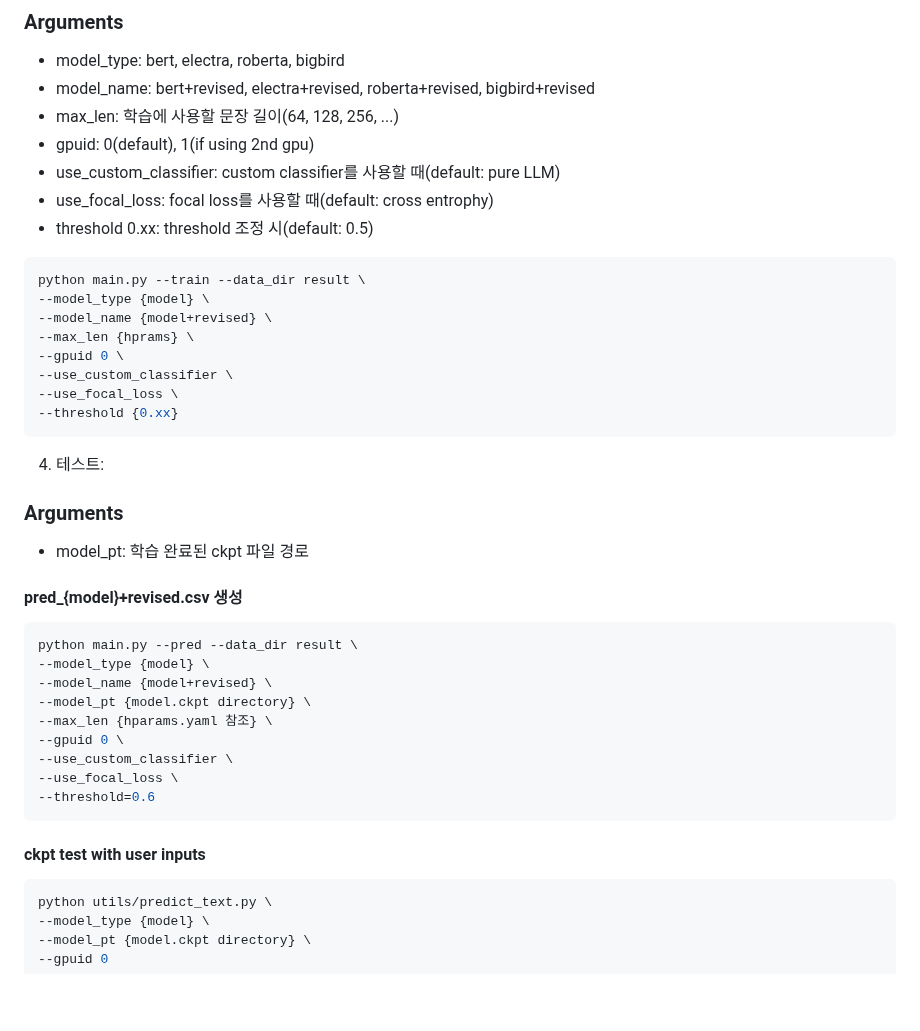
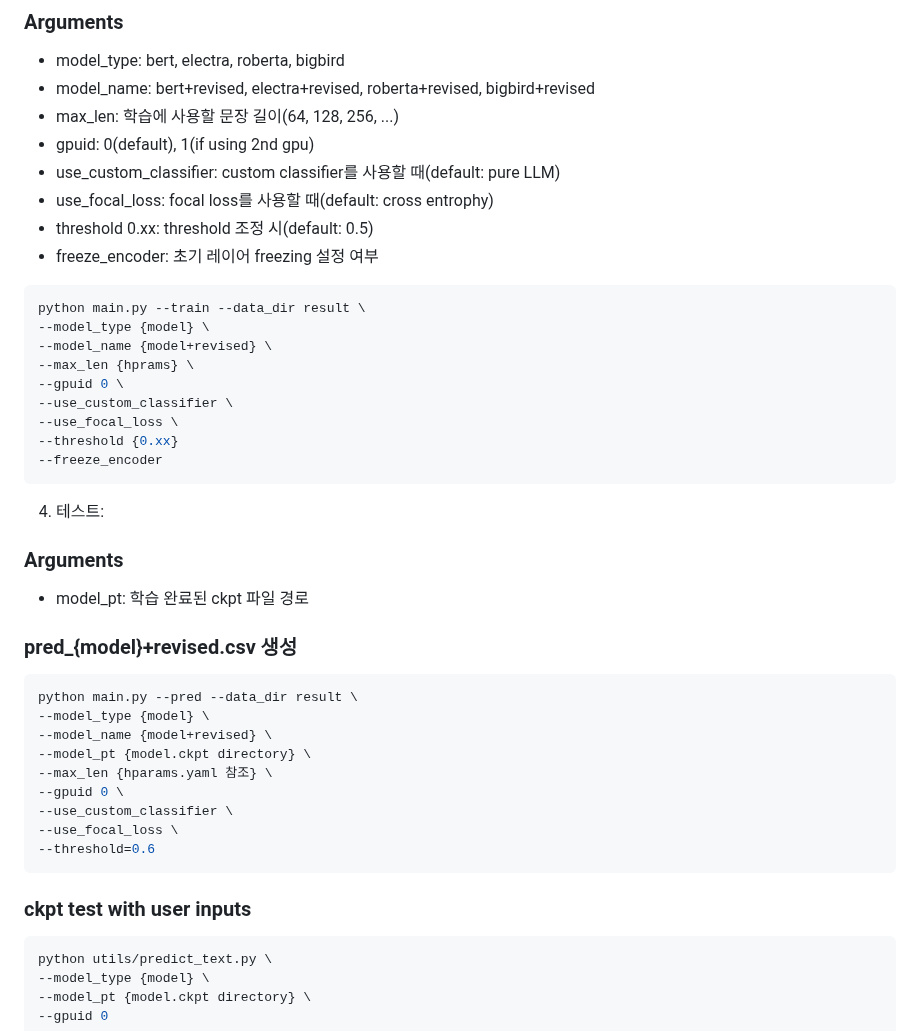
Before and after one commit to Maroco0109/SMS-Filtering, a Markdown page: README.md, the part around the change. GitHub-like rendering; blank space fills up the shorter version.

Commit message:
docs: README.md 업데이트 - freeze encoder argument 추가

````diff
--- a/README.md
+++ b/README.md
@@ -102,6 +102,7 @@ python build_dataset.py --split --use_test --data_dir ../data --save_dir ../resu
 - use_custom_classifier: custom classifier를 사용할 때(default: pure LLM)
 - use_focal_loss: focal loss를 사용할 때(default: cross entrophy)
 - threshold 0.xx: threshold 조정 시(default: 0.5)
+- freeze_encoder: 초기 레이어 freezing 설정 여부
 
 ```bash
 python main.py --train --data_dir result \
@@ -112,6 +113,7 @@ python main.py --train --data_dir result \
 --use_custom_classifier \
 --use_focal_loss \
 --threshold {0.xx}
+--freeze_encoder
 ```
 
 4. 테스트:
@@ -120,7 +122,7 @@ python main.py --train --data_dir result \
 
 - model_pt: 학습 완료된 ckpt 파일 경로
 
-#### pred\_{model}+revised.csv 생성
+### pred\_{model}+revised.csv 생성
 
 ```bash
 python main.py --pred --data_dir result \
@@ -134,7 +136,7 @@ python main.py --pred --data_dir result \
 --threshold=0.6
 ```
 
-#### ckpt test with user inputs
+### ckpt test with user inputs
 
 ```bash
 python utils/predict_text.py \
````
